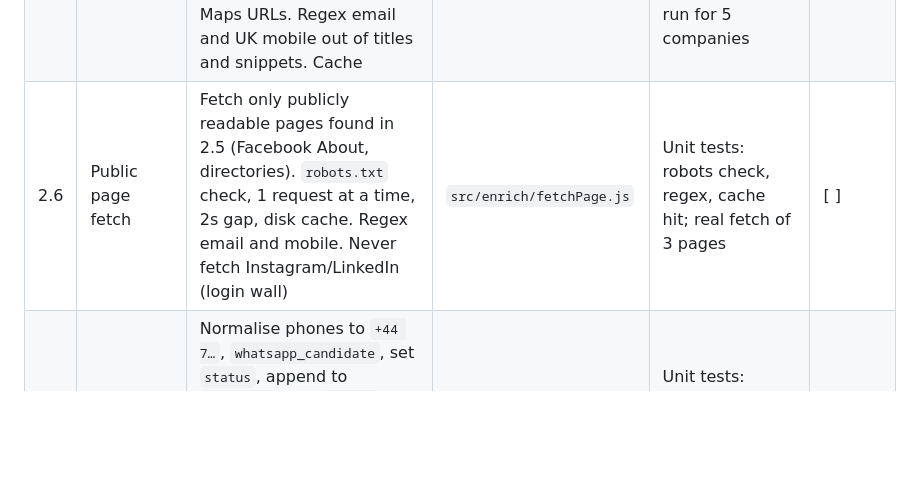
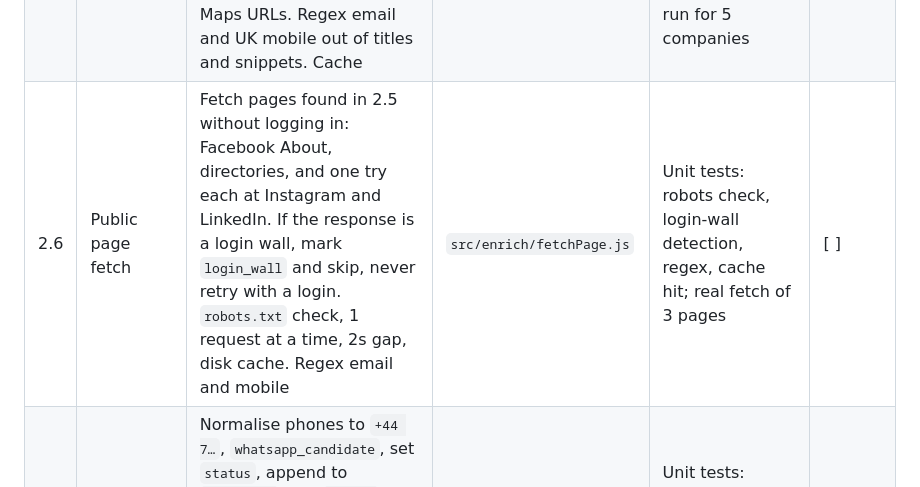
Before and after one commit to ops551/data-pipeline-test, a Markdown page: docs/checklist.md, the part around the change. Rendered like a GitHub page; blank space fills up the shorter version.

```diff
--- a/docs/checklist.md
+++ b/docs/checklist.md
@@ -42,7 +42,7 @@ Decisions: email + WhatsApp-capable mobile only, everything free, companies
 | 2.3 | Officers | `GET /company/{number}/officers` (free, verified in docs first). Take active directors' names into candidates. Reuse `companiesHouse.js` auth and retry | `src/companiesHouse.js`, `src/enrich/officers.js` | Unit test with mocked fetch; real call for one company | [ ] |
 | 2.4 | Google Places (if card) | Text search by company name + postcode, free tier only, daily cap in `.env`. Returns phone, website, maps URL. Website found → `has_website`. Cache every response | `src/enrich/places.js` | Unit test with mocked fetch; real call for 5 companies; verify cap stops calls | [ ] |
 | 2.5 | Search | Google Custom Search JSON API, 100/day cap. Query `"company name" town`. Collect Facebook, Instagram, LinkedIn, TikTok, Yell, Checkatrade, Maps URLs. Regex email and UK mobile out of titles and snippets. Cache | `src/enrich/search.js`, `src/enrich/extract.js` | Unit tests: URL classification, phone/email regex on sample snippets; real run for 5 companies | [ ] |
-| 2.6 | Public page fetch | Fetch only publicly readable pages found in 2.5 (Facebook About, directories). `robots.txt` check, 1 request at a time, 2s gap, disk cache. Regex email and mobile. Never fetch Instagram/LinkedIn (login wall) | `src/enrich/fetchPage.js` | Unit tests: robots check, regex, cache hit; real fetch of 3 pages | [ ] |
+| 2.6 | Public page fetch | Fetch pages found in 2.5 without logging in: Facebook About, directories, and one try each at Instagram and LinkedIn. If the response is a login wall, mark `login_wall` and skip, never retry with a login. `robots.txt` check, 1 request at a time, 2s gap, disk cache. Regex email and mobile | `src/enrich/fetchPage.js` | Unit tests: robots check, login-wall detection, regex, cache hit; real fetch of 3 pages | [ ] |
 | 2.7 | leads.csv | Normalise phones to `+44 7…`, `whatsapp_candidate`, set `status`, append to `leads.csv` with `source` and `collected_at`, record every checked company in `enriched.csv`. Re-check `nothing_found` once after 30 days | `src/enrich/leads.js`, `src/enrich/phone.js` | Unit tests: normalisation, status rules, memory read/write | [ ] |
 | 2.8 | End-to-end | `npm run enrich` wires 2.2 → 2.7, stops at daily quota, resumes next day. README section. Measure real yield over 3 days and write it in Notes | `src/enrich/index.js`, `package.json`, `README.md` | 3 real daily runs, no company checked twice, yield recorded | [ ] |
 
```
Also changed, not shown: docs/path.md (+5 -3 lines).
